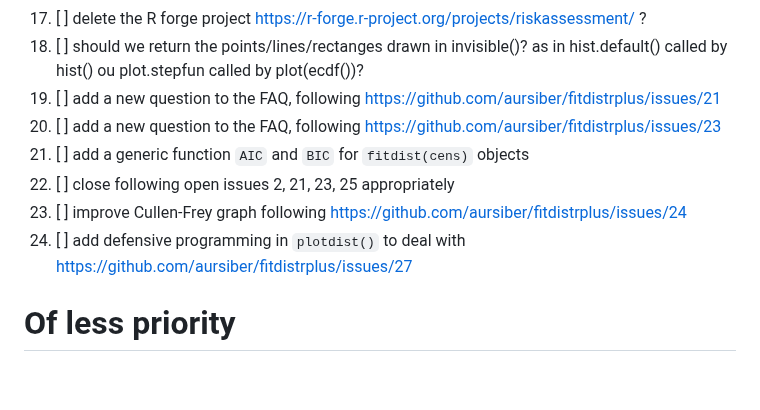
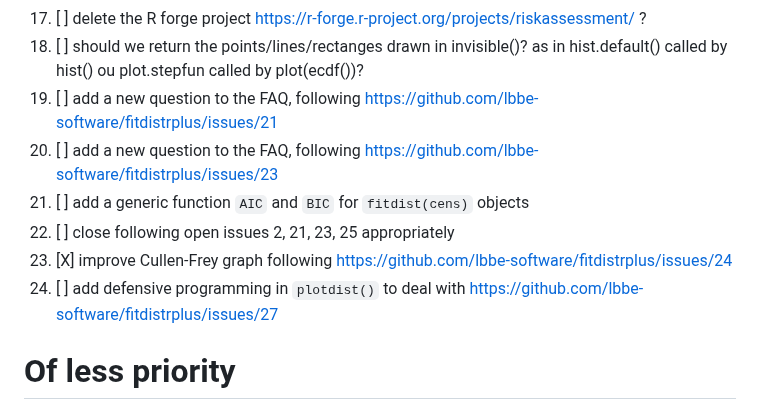
Before and after one commit to lbbe-software/fitdistrplus, a Markdown page: share/todolist.md, the part around the change. Drawn GitHub-style; blank space fills up the shorter version.

Commit message:
Update the TODO list

```diff
--- a/share/todolist.md
+++ b/share/todolist.md
@@ -21,12 +21,12 @@
 1. [X] Make a markdown TODO list
 1. [ ] delete the R forge project https://r-forge.r-project.org/projects/riskassessment/ ?
 1. [ ] should we return the points/lines/rectanges drawn in invisible()? as in hist.default() called by hist() ou plot.stepfun called by plot(ecdf())?
-1. [ ] add a new question to the FAQ, following https://github.com/aursiber/fitdistrplus/issues/21
-1. [ ] add a new question to the FAQ, following https://github.com/aursiber/fitdistrplus/issues/23
+1. [ ] add a new question to the FAQ, following https://github.com/lbbe-software/fitdistrplus/issues/21
+1. [ ] add a new question to the FAQ, following https://github.com/lbbe-software/fitdistrplus/issues/23
 1. [ ] add a generic function `AIC` and `BIC` for `fitdist(cens)` objects
 1. [ ] close following open issues 2, 21, 23, 25 appropriately
-1. [ ] improve Cullen-Frey graph following https://github.com/aursiber/fitdistrplus/issues/24
-1. [ ] add defensive programming in `plotdist()` to deal with https://github.com/aursiber/fitdistrplus/issues/27
+1. [X] improve Cullen-Frey graph following https://github.com/lbbe-software/fitdistrplus/issues/24
+1. [ ] add defensive programming in `plotdist()` to deal with https://github.com/lbbe-software/fitdistrplus/issues/27
 
 # Of less priority
 
```
